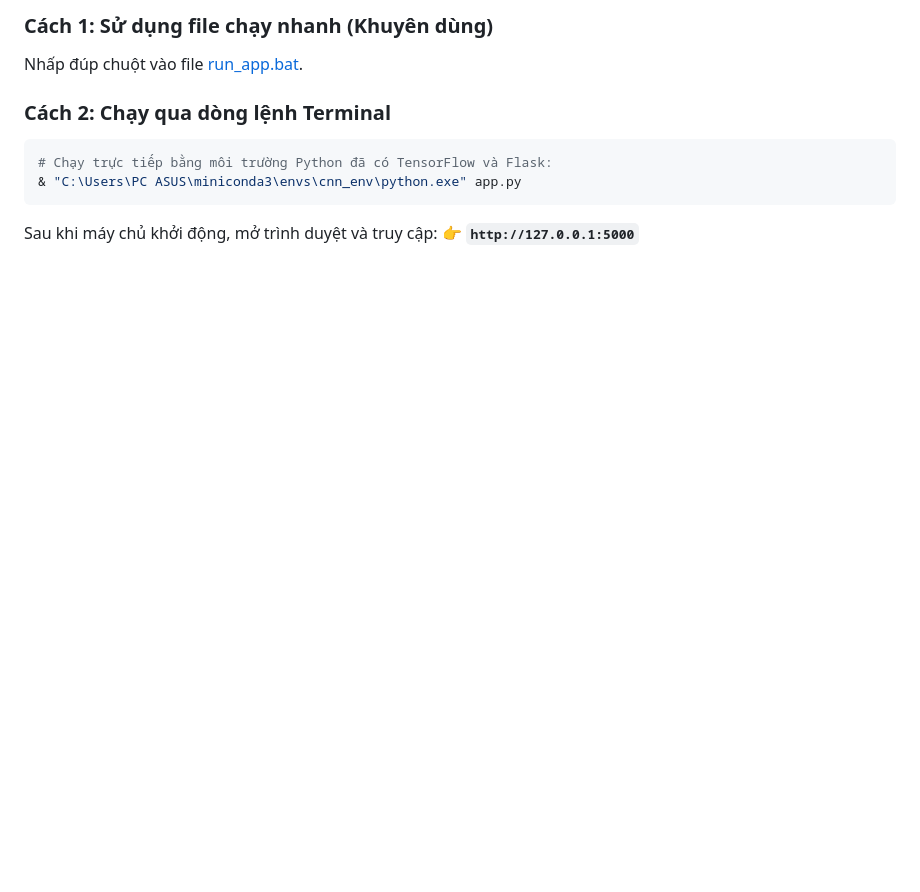
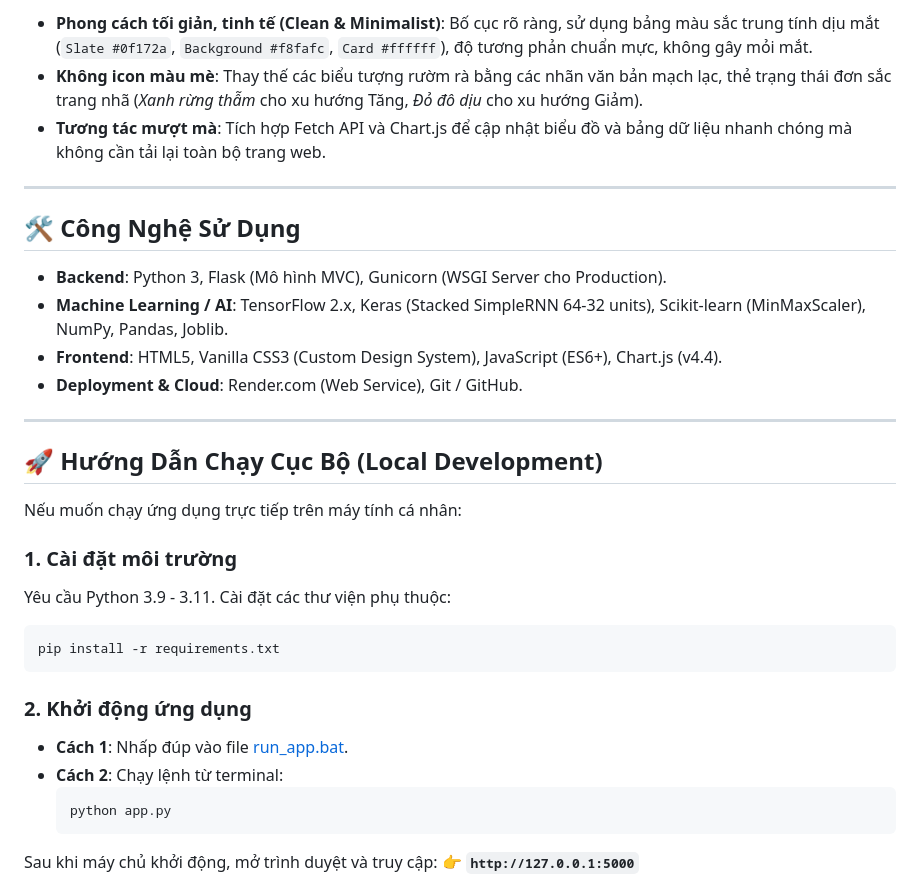
Before and after one commit to vass05/DuBaoGiaCoPhieu, a Markdown page: README.md, the part around one of its changes. Drawn GitHub-style; blank space fills up the shorter version.

````diff
--- a/README.md
+++ b/README.md
@@ -62,12 +77,35 @@ RNN/
 
-### Cách 1: Sử dụng file chạy nhanh (Khuyên dùng)
-Nhấp đúp chuột vào file [run_app.bat](file:///d:/K%C3%AC%201%20N4/Ph%C3%A1t%20tri%E1%BB%83n%20c%C3%A1c%20h%E1%BB%87%20th%E1%BB%91ng%20th%C3%B4ng%20minh/RNN/run_app.bat).
+- **Phong cách tối giản, tinh tế (Clean & Minimalist)**: Bố cục rõ ràng, sử dụng bảng màu sắc trung tính dịu mắt (`Slate #0f172a`, `Background #f8fafc`, `Card #ffffff`), độ tương phản chuẩn mực, không gây mỏi mắt.
+- **Không icon màu mè**: Thay thế các biểu tượng rườm rà bằng các nhãn văn bản mạch lạc, thẻ trạng thái đơn sắc trang nhã (*Xanh rừng thẫm* cho xu hướng Tăng, *Đỏ đô dịu* cho xu hướng Giảm).
+- **Tương tác mượt mà**: Tích hợp Fetch API và Chart.js để cập nhật biểu đồ và bảng dữ liệu nhanh chóng mà không cần tải lại toàn bộ trang web.
 
-### Cách 2: Chạy qua dòng lệnh Terminal
-```powershell
-# Chạy trực tiếp bằng môi trường Python đã có TensorFlow và Flask:
-& "C:\Users\PC ASUS\miniconda3\envs\cnn_env\python.exe" app.py
+---
+
+## 🛠️ Công Nghệ Sử Dụng
+
+- **Backend**: Python 3, Flask (Mô hình MVC), Gunicorn (WSGI Server cho Production).
+- **Machine Learning / AI**: TensorFlow 2.x, Keras (Stacked SimpleRNN 64-32 units), Scikit-learn (MinMaxScaler), NumPy, Pandas, Joblib.
+- **Frontend**: HTML5, Vanilla CSS3 (Custom Design System), JavaScript (ES6+), Chart.js (v4.4).
+- **Deployment & Cloud**: Render.com (Web Service), Git / GitHub.
+
+---
+
+## 🚀 Hướng Dẫn Chạy Cục Bộ (Local Development)
+
+Nếu muốn chạy ứng dụng trực tiếp trên máy tính cá nhân:
+
+### 1. Cài đặt môi trường
+Yêu cầu Python 3.9 - 3.11. Cài đặt các thư viện phụ thuộc:
+```bash
+pip install -r requirements.txt
 ```
+
+### 2. Khởi động ứng dụng
+- **Cách 1**: Nhấp đúp vào file [run_app.bat](file:///d:/K%C3%AC%201%20N4/Ph%C3%A1t%20tri%E1%BB%83n%20c%C3%A1c%20h%E1%BB%87%20th%E1%BB%91ng%20th%C3%B4ng%20minh/RNN/run_app.bat).
+- **Cách 2**: Chạy lệnh từ terminal:
+  ```bash
+  python app.py
+  ```
 
 Sau khi máy chủ khởi động, mở trình duyệt và truy cập:
 👉 **`http://127.0.0.1:5000`**
````
Also changed, not shown: other parts of README.md (+52 -40 lines).
